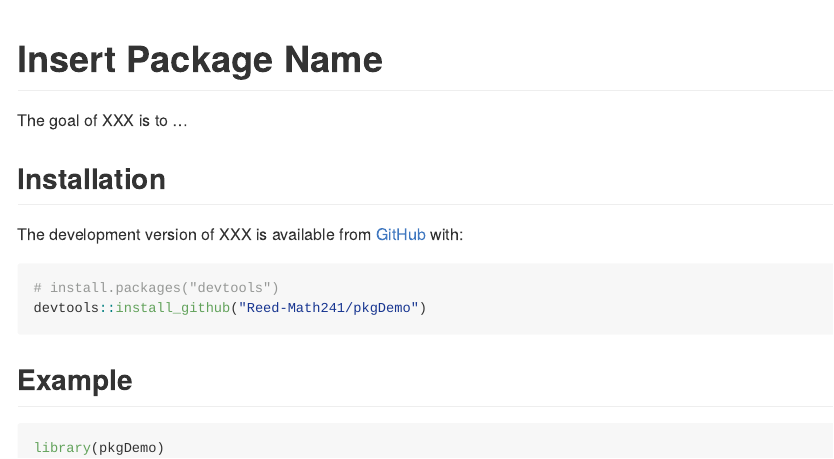
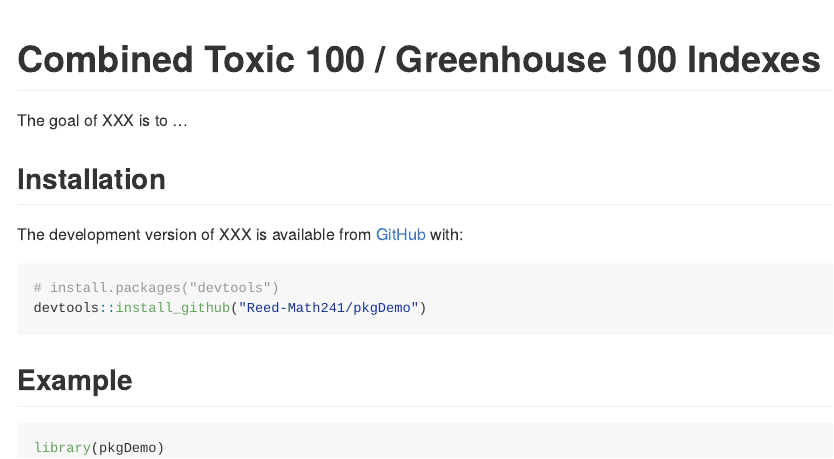
Before and after one commit to Reed-Math241/topPolluters, an R Markdown document (README.Rmd): the page in a window 1100 px wide, from its top. Rendered offline with R 4.5, knitr and Pandoc, with nearby package versions.

Commit message:
Added Package Name

````diff
--- a/README.Rmd
+++ b/README.Rmd
@@ -15,7 +15,7 @@ knitr::opts_chunk$set(
 )
 ```
 
-# Insert Package Name
+# Combined Toxic 100 / Greenhouse 100 Indexes
 
 <!-- badges: start -->
 <!-- badges: end -->
````
